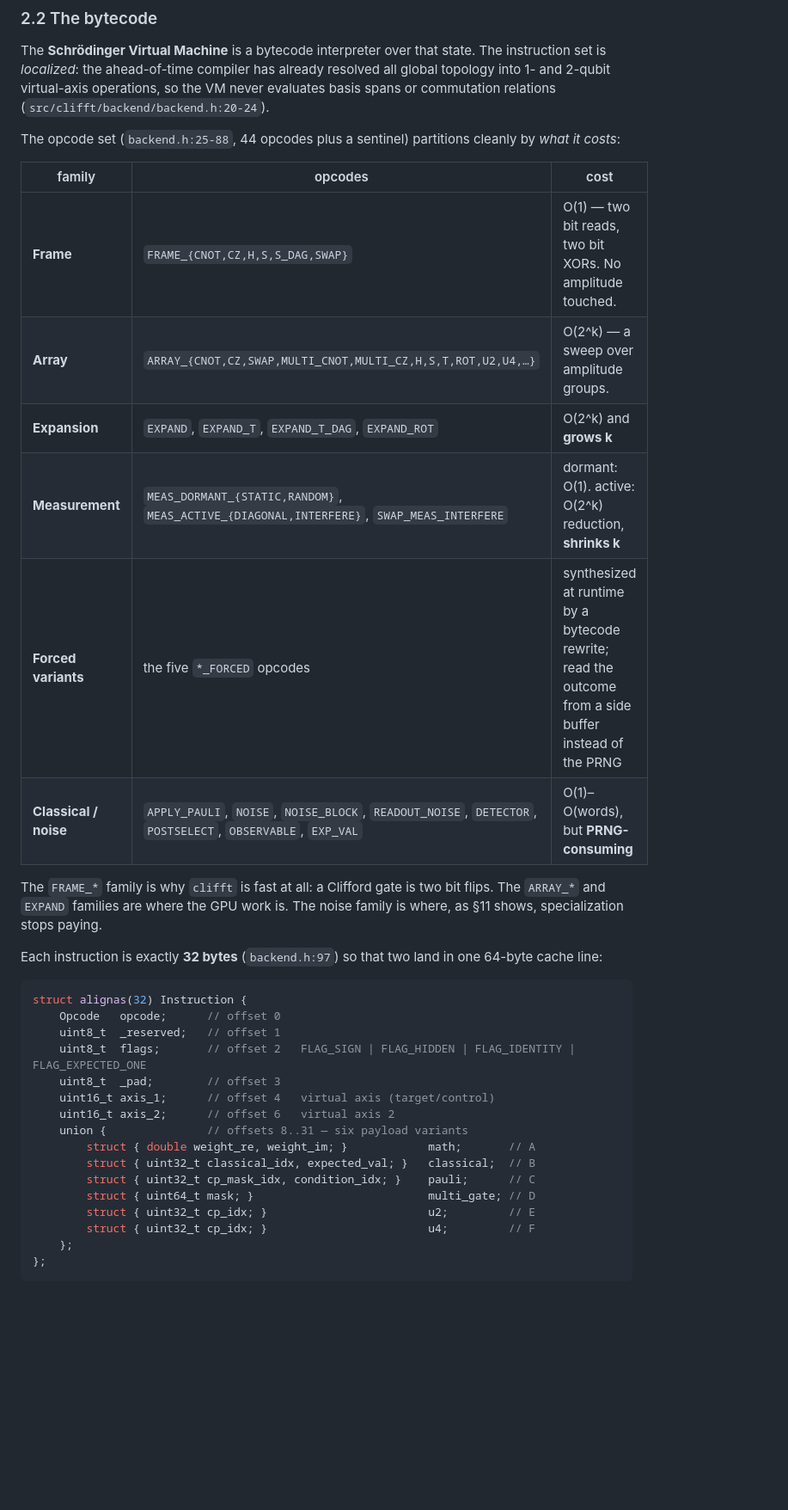
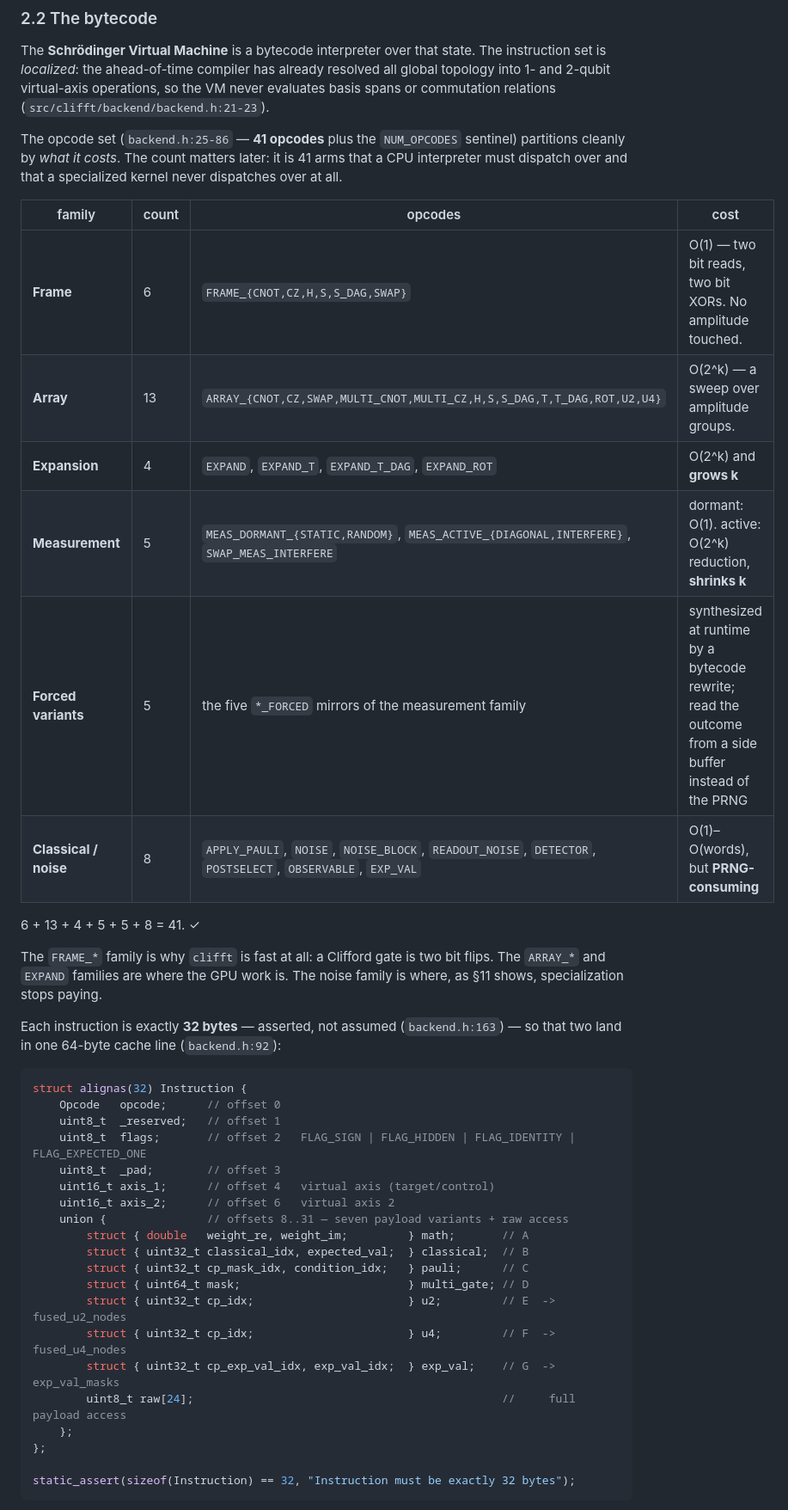
Before and after one commit to josemonsalve2/clifft-slides, a Markdown page: 11-v2-specialization/parts/p2_svm.md, the part around one of its changes. Shown at 86% size. GitHub-like rendering; blank space fills up the shorter version.

````diff
--- a/11-v2-specialization/parts/p2_svm.md
+++ b/11-v2-specialization/parts/p2_svm.md
@@ -46,26 +46,31 @@ The **Schrödinger Virtual Machine** is a bytecode interpreter over that state.
 The instruction set is *localized*: the ahead-of-time compiler has already
 resolved all global topology into 1- and 2-qubit virtual-axis operations, so the
 VM never evaluates basis spans or commutation relations
-(`src/clifft/backend/backend.h:20-24`).
+(`src/clifft/backend/backend.h:21-23`).
 
-The opcode set (`backend.h:25-88`, 44 opcodes plus a sentinel) partitions
-cleanly by *what it costs*:
+The opcode set (`backend.h:25-86` — **41 opcodes** plus the `NUM_OPCODES`
+sentinel) partitions cleanly by *what it costs*. The count matters later: it is
+41 arms that a CPU interpreter must dispatch over and that a specialized kernel
+never dispatches over at all.
 
-| family | opcodes | cost |
-|---|---|---|
-| **Frame** | `FRAME_{CNOT,CZ,H,S,S_DAG,SWAP}` | O(1) — two bit reads, two bit XORs. No amplitude touched. |
-| **Array** | `ARRAY_{CNOT,CZ,SWAP,MULTI_CNOT,MULTI_CZ,H,S,T,ROT,U2,U4,…}` | O(2^k) — a sweep over amplitude groups. |
-| **Expansion** | `EXPAND`, `EXPAND_T`, `EXPAND_T_DAG`, `EXPAND_ROT` | O(2^k) and **grows k** |
-| **Measurement** | `MEAS_DORMANT_{STATIC,RANDOM}`, `MEAS_ACTIVE_{DIAGONAL,INTERFERE}`, `SWAP_MEAS_INTERFERE` | dormant: O(1). active: O(2^k) reduction, **shrinks k** |
-| **Forced variants** | the five `*_FORCED` opcodes | synthesized at runtime by a bytecode rewrite; read the outcome from a side buffer instead of the PRNG |
-| **Classical / noise** | `APPLY_PAULI`, `NOISE`, `NOISE_BLOCK`, `READOUT_NOISE`, `DETECTOR`, `POSTSELECT`, `OBSERVABLE`, `EXP_VAL` | O(1)–O(words), but **PRNG-consuming** |
+| family | count | opcodes | cost |
+|---|---|---|---|
+| **Frame** | 6 | `FRAME_{CNOT,CZ,H,S,S_DAG,SWAP}` | O(1) — two bit reads, two bit XORs. No amplitude touched. |
+| **Array** | 13 | `ARRAY_{CNOT,CZ,SWAP,MULTI_CNOT,MULTI_CZ,H,S,S_DAG,T,T_DAG,ROT,U2,U4}` | O(2^k) — a sweep over amplitude groups. |
+| **Expansion** | 4 | `EXPAND`, `EXPAND_T`, `EXPAND_T_DAG`, `EXPAND_ROT` | O(2^k) and **grows k** |
+| **Measurement** | 5 | `MEAS_DORMANT_{STATIC,RANDOM}`, `MEAS_ACTIVE_{DIAGONAL,INTERFERE}`, `SWAP_MEAS_INTERFERE` | dormant: O(1). active: O(2^k) reduction, **shrinks k** |
+| **Forced variants** | 5 | the five `*_FORCED` mirrors of the measurement family | synthesized at runtime by a bytecode rewrite; read the outcome from a side buffer instead of the PRNG |
+| **Classical / noise** | 8 | `APPLY_PAULI`, `NOISE`, `NOISE_BLOCK`, `READOUT_NOISE`, `DETECTOR`, `POSTSELECT`, `OBSERVABLE`, `EXP_VAL` | O(1)–O(words), but **PRNG-consuming** |
+
+6 + 13 + 4 + 5 + 5 + 8 = 41. ✓
 
 The `FRAME_*` family is why `clifft` is fast at all: a Clifford gate is two bit
 flips. The `ARRAY_*` and `EXPAND` families are where the GPU work is. The noise
 family is where, as §11 shows, specialization stops paying.
 
-Each instruction is exactly **32 bytes** (`backend.h:97`) so that two land in one
-64-byte cache line:
+Each instruction is exactly **32 bytes** — asserted, not assumed
+(`backend.h:163`) — so that two land in one 64-byte cache line
+(`backend.h:92`):
 
 ```c
 struct alignas(32) Instruction {
@@ -75,14 +80,18 @@ struct alignas(32) Instruction {
     uint8_t  _pad;        // offset 3
     uint16_t axis_1;      // offset 4   virtual axis (target/control)
     uint16_t axis_2;      // offset 6   virtual axis 2
-    union {               // offsets 8..31 — six payload variants
-        struct { double weight_re, weight_im; }            math;       // A
-        struct { uint32_t classical_idx, expected_val; }   classical;  // B
-        struct { uint32_t cp_mask_idx, condition_idx; }    pauli;      // C
-        struct { uint64_t mask; }                          multi_gate; // D
-        struct { uint32_t cp_idx; }                        u2;         // E
-        struct { uint32_t cp_idx; }                        u4;         // F
+    union {               // offsets 8..31 — seven payload variants + raw access
+        struct { double   weight_re, weight_im;         } math;       // A
+        struct { uint32_t classical_idx, expected_val;  } classical;  // B
+        struct { uint32_t cp_mask_idx, condition_idx;   } pauli;      // C
+        struct { uint64_t mask;                         } multi_gate; // D
+        struct { uint32_t cp_idx;                       } u2;         // E  -> fused_u2_nodes
+        struct { uint32_t cp_idx;                       } u4;         // F  -> fused_u4_nodes
+        struct { uint32_t cp_exp_val_idx, exp_val_idx;  } exp_val;    // G  -> exp_val_masks
+        uint8_t raw[24];                                              //     full payload access
     };
 };
+
+static_assert(sizeof(Instruction) == 32, "Instruction must be exactly 32 bytes");
 ```
 
````
Also changed, not shown: other parts of 11-v2-specialization/parts/p2_svm.md (+71 -31 lines), 11-v2-specialization/parts/p3_gpu_svm.md (+7 -1 lines).
